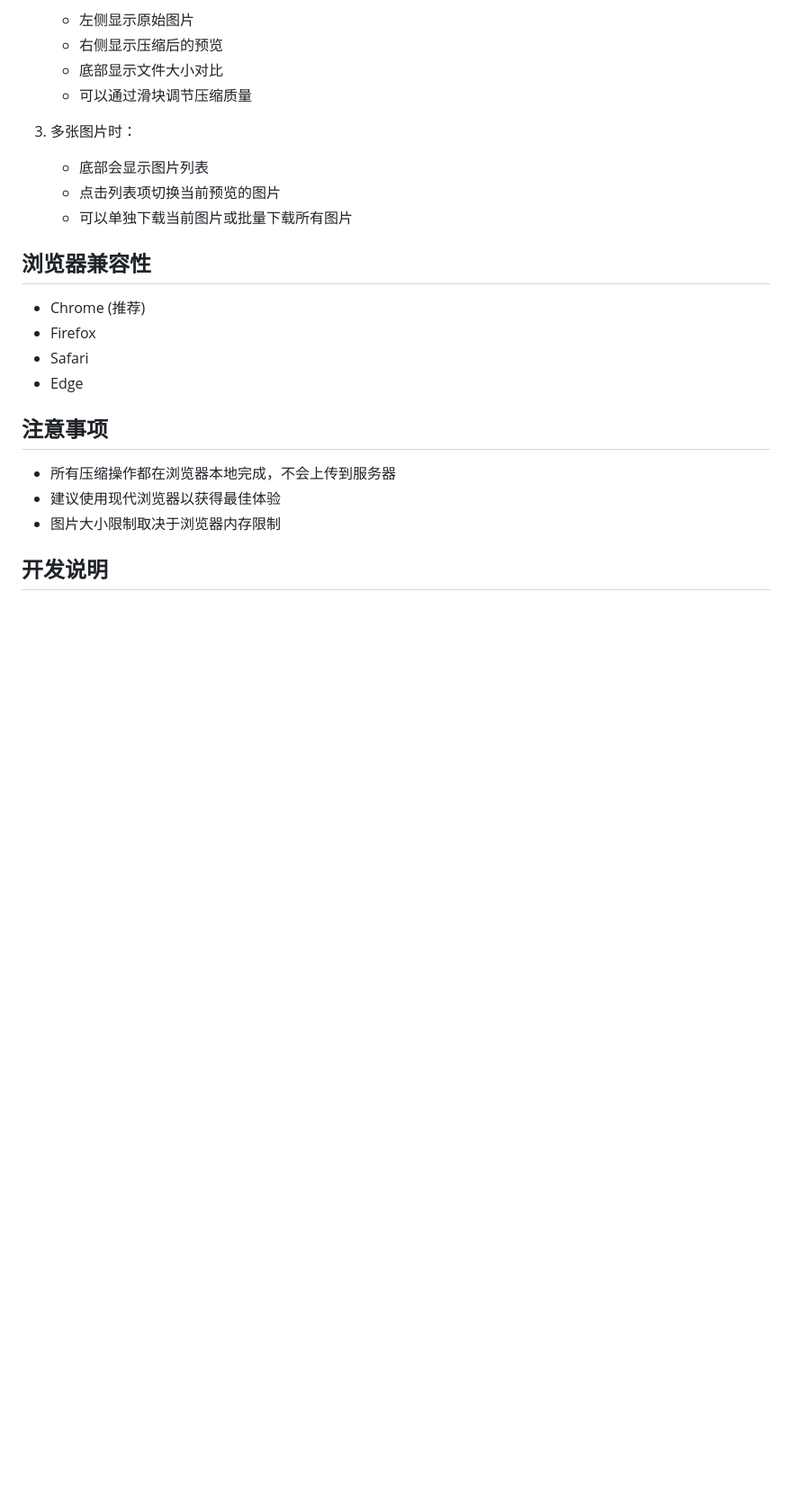
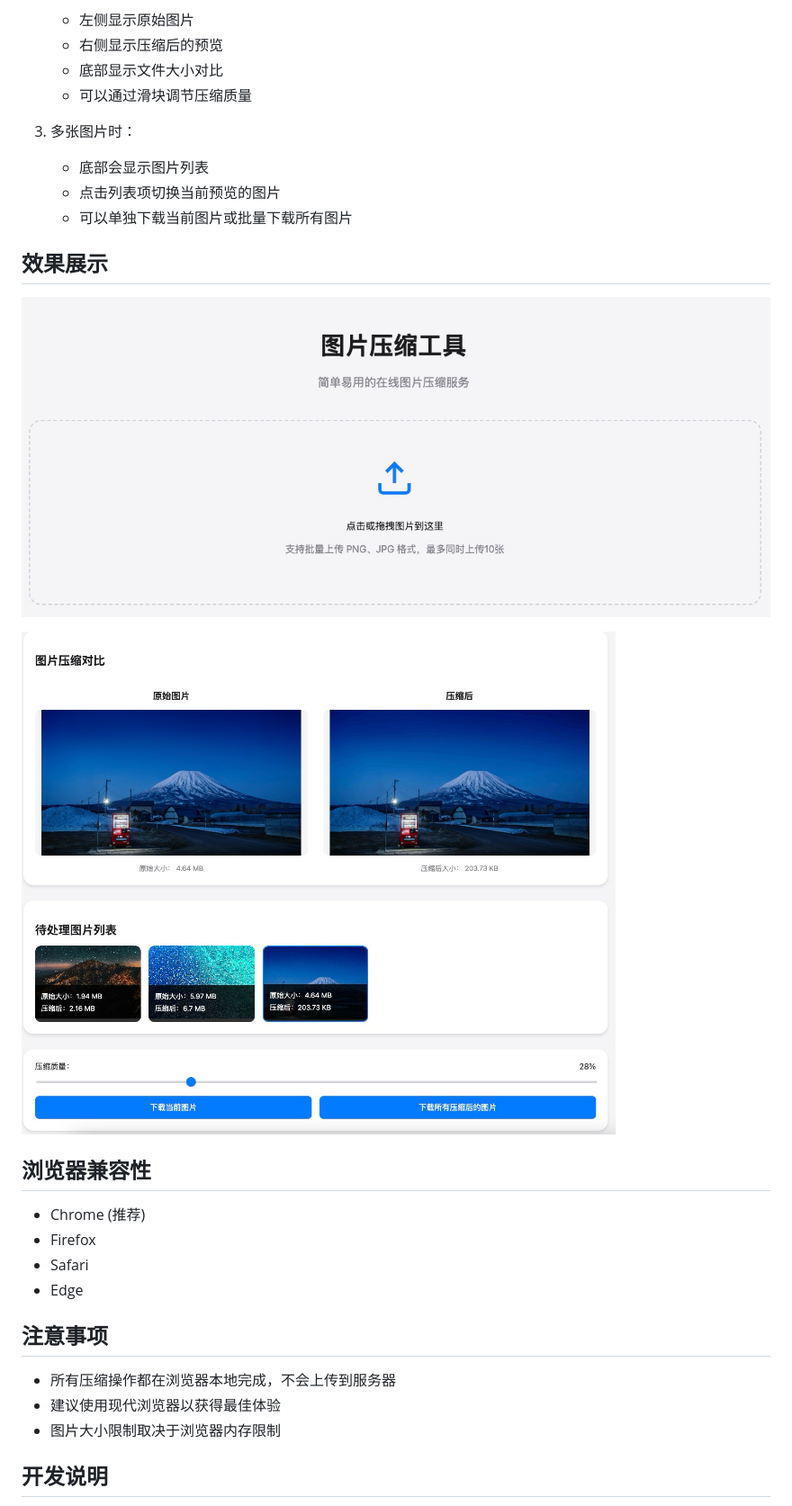
Before and after one commit to hutuyaoniexi/ImageCompress-Pro, a Markdown page: README.md, the part around the change. Shown: that part at 90% size. Drawn GitHub-style; pictures changed too: images/README/1742298995859.png (added), images/README/1742299039186.png (added); blank space fills up the shorter version.

Commit message:
更新README：添加功能展示图片

```diff
--- a/README.md
+++ b/README.md
@@ -44,6 +44,12 @@
    - 点击列表项切换当前预览的图片
    - 可以单独下载当前图片或批量下载所有图片
 
+## 效果展示
+
+![1742298995859](./images/README/1742298995859.png)
+
+![1742299039186](./images/README/1742299039186.png)
+
 ## 浏览器兼容性
 
 - Chrome (推荐)
```
